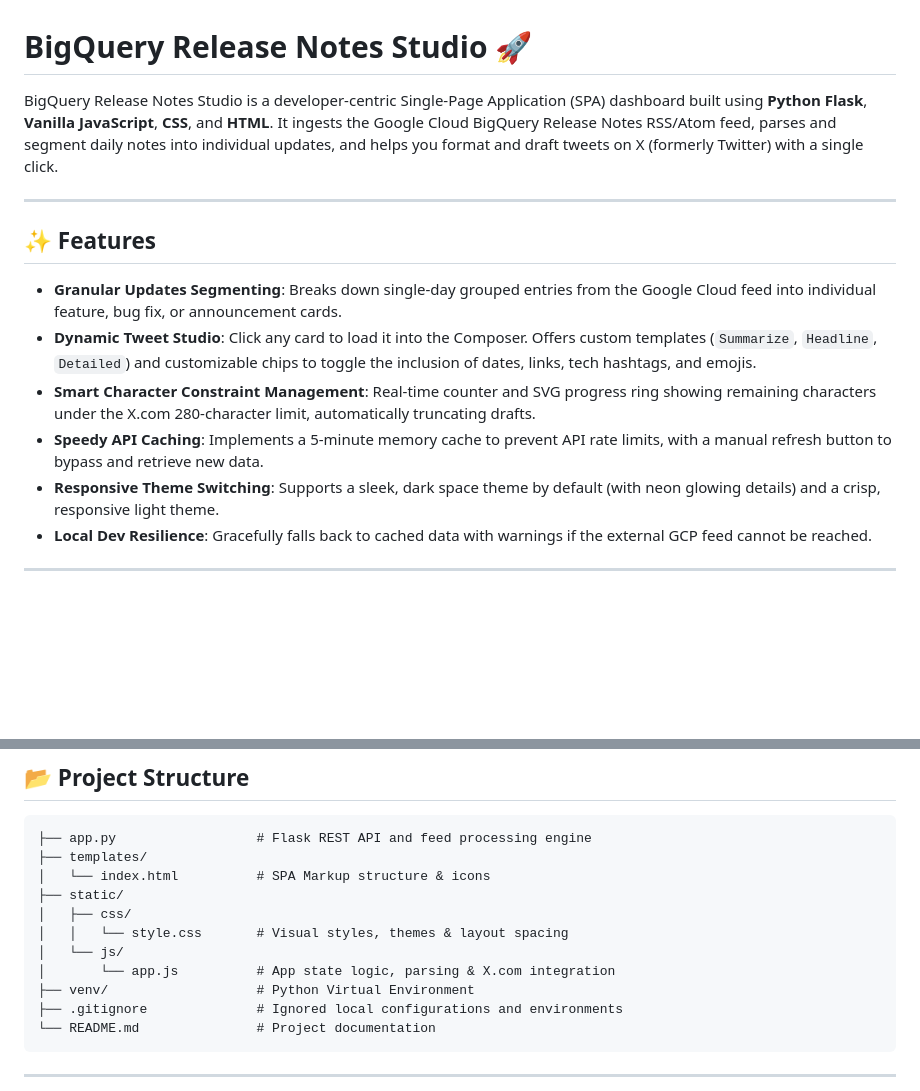
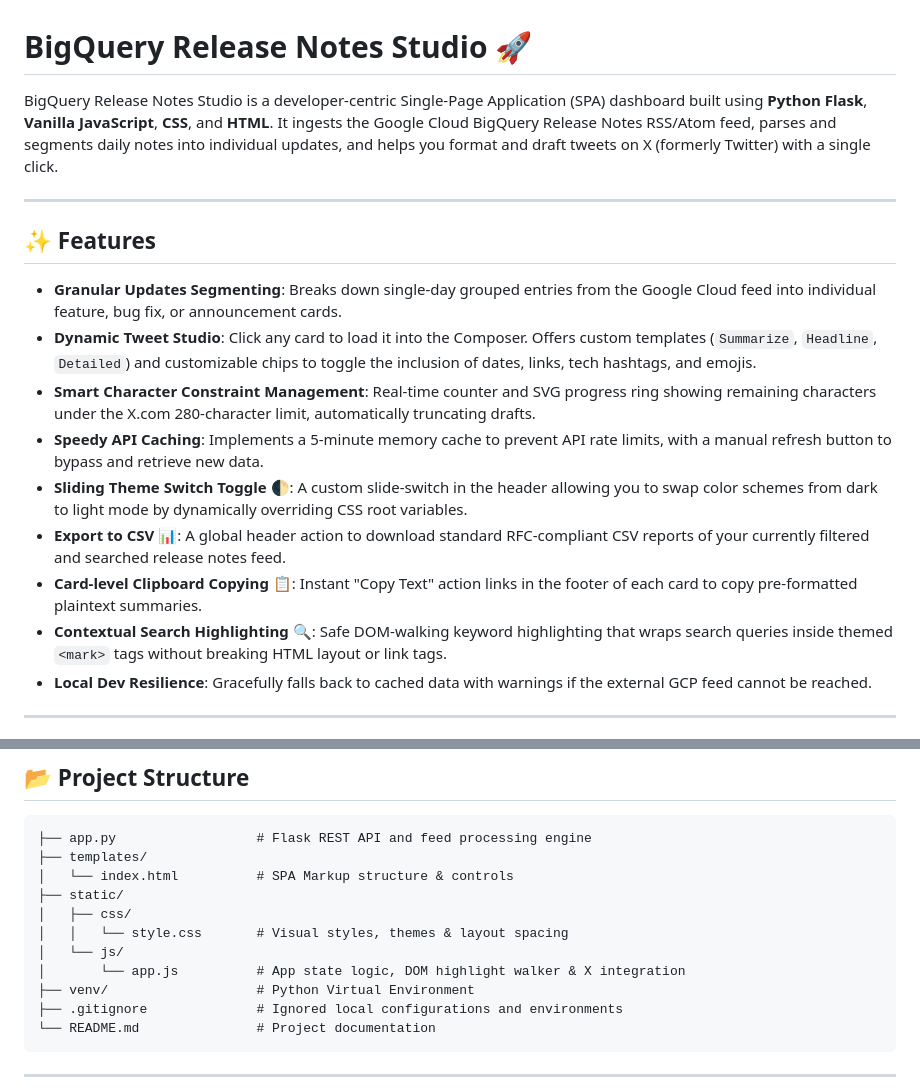
Before and after one commit to hasithavitta/hasithavitta-event-talks-app, a Markdown page: README.md, 2 parts joined by grey strips. Rendered like a GitHub page; blank space fills up the shorter version.

Commit message:
Update README.md with newly added features

````diff
--- a/README.md
+++ b/README.md
@@ -1,6 +1,6 @@
 # BigQuery Release Notes Studio 🚀
 
-BigQuery Release Notes Studio is a developer-centric Single-Page Application (SPA) dashboard built using **Python Flask**, **Vanilla JavaScript**, **CSS**, and **HTML**. It ingests the Google Cloud BigQuery Release Notes RSS/Atom feed, parses and segment daily notes into individual updates, and helps you format and draft tweets on X (formerly Twitter) with a single click.
+BigQuery Release Notes Studio is a developer-centric Single-Page Application (SPA) dashboard built using **Python Flask**, **Vanilla JavaScript**, **CSS**, and **HTML**. It ingests the Google Cloud BigQuery Release Notes RSS/Atom feed, parses and segments daily notes into individual updates, and helps you format and draft tweets on X (formerly Twitter) with a single click.
 
 ---
 
@@ -10,7 +10,10 @@ BigQuery Release Notes Studio is a developer-centric Single-Page Application (SP
 - **Dynamic Tweet Studio**: Click any card to load it into the Composer. Offers custom templates (`Summarize`, `Headline`, `Detailed`) and customizable chips to toggle the inclusion of dates, links, tech hashtags, and emojis.
 - **Smart Character Constraint Management**: Real-time counter and SVG progress ring showing remaining characters under the X.com 280-character limit, automatically truncating drafts.
 - **Speedy API Caching**: Implements a 5-minute memory cache to prevent API rate limits, with a manual refresh button to bypass and retrieve new data.
-- **Responsive Theme Switching**: Supports a sleek, dark space theme by default (with neon glowing details) and a crisp, responsive light theme.
+- **Sliding Theme Switch Toggle 🌓**: A custom slide-switch in the header allowing you to swap color schemes from dark to light mode by dynamically overriding CSS root variables.
+- **Export to CSV 📊**: A global header action to download standard RFC-compliant CSV reports of your currently filtered and searched release notes feed.
+- **Card-level Clipboard Copying 📋**: Instant "Copy Text" action links in the footer of each card to copy pre-formatted plaintext summaries.
+- **Contextual Search Highlighting 🔍**: Safe DOM-walking keyword highlighting that wraps search queries inside themed `<mark>` tags without breaking HTML layout or link tags.
 - **Local Dev Resilience**: Gracefully falls back to cached data with warnings if the external GCP feed cannot be reached.
 
 ---
@@ -28,12 +31,12 @@ BigQuery Release Notes Studio is a developer-centric Single-Page Application (SP
 ```text
 ├── app.py                  # Flask REST API and feed processing engine
 ├── templates/
-│   └── index.html          # SPA Markup structure & icons
+│   └── index.html          # SPA Markup structure & controls
 ├── static/
 │   ├── css/
 │   │   └── style.css       # Visual styles, themes & layout spacing
 │   └── js/
-│       └── app.js          # App state logic, parsing & X.com integration
+│       └── app.js          # App state logic, DOM highlight walker & X integration
 ├── venv/                   # Python Virtual Environment
 ├── .gitignore              # Ignored local configurations and environments
 └── README.md               # Project documentation
````
